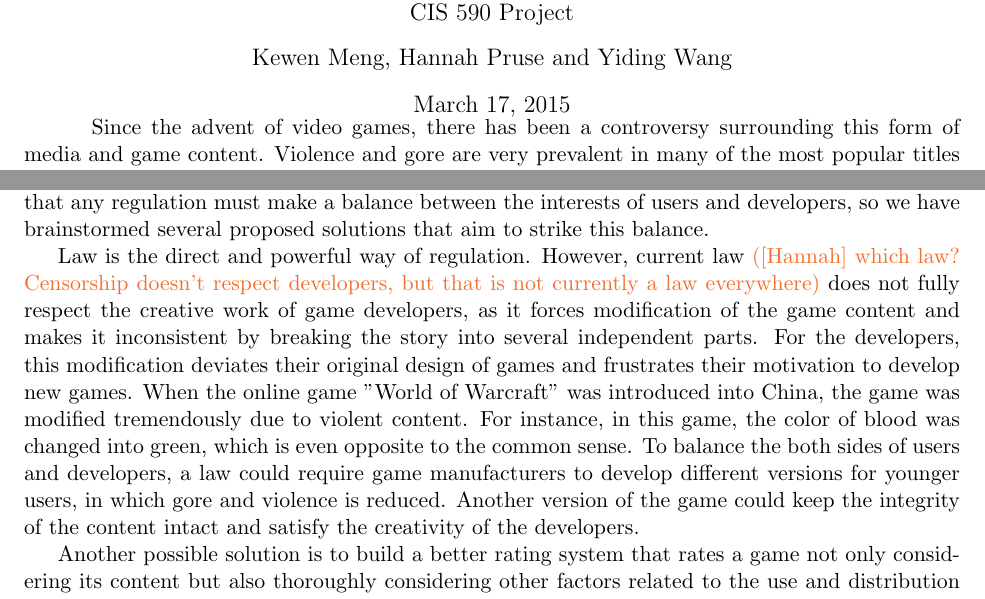
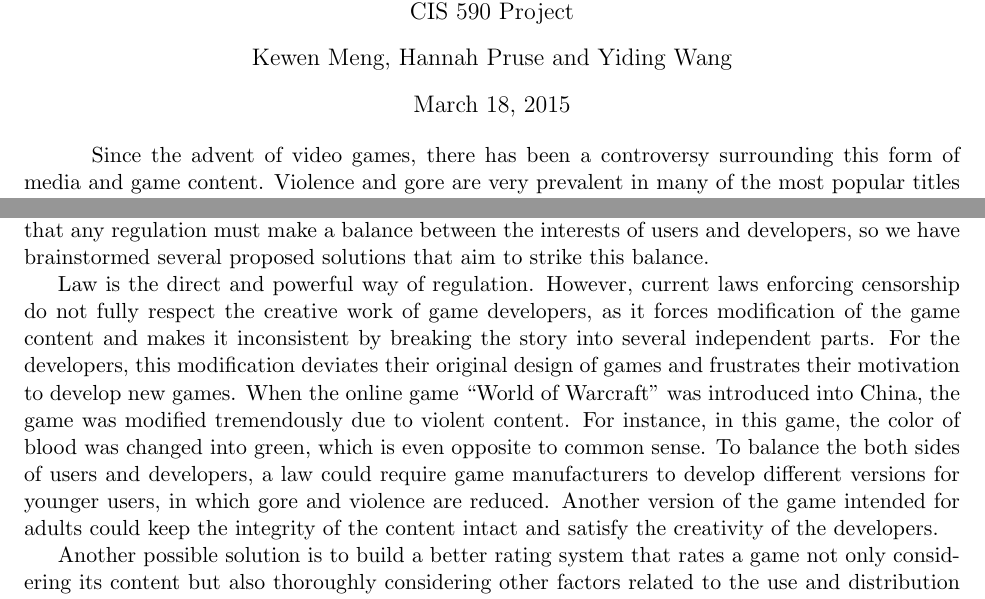
Before and after one commit to overrainbow/CIS590Project, a LaTeX document (Docs/report/paper.tex, which reads Docs/report/solutions.tex): two parts of pages 1 and 7 of 10, joined at a grey line, cut so that both start at the same text. The pictures show the PDF file Docs/report/paper.pdf that the author committed with the source.

Commit message:
Removed color from solutions

```diff
--- a/Docs/report/paper.tex
+++ b/Docs/report/paper.tex
@@ -18,7 +18,7 @@
 %%%%%%%%%%%%
 
 
-\setlength{\droptitle}{-2cm}
+\setlength{\droptitle}{-2.5cm}
 \title{%
   Public Policy and Violent Video Games \\
   \large CIS 590 Project\vspace{-2ex}}
@@ -26,7 +26,7 @@
 \date{\today}
 \begin{document}
 \maketitle
-\vspace{-10mm}
+\vspace{-5mm}
 
 %%%%%%%%%%%%%%%Introduction (NEEDS TO BE EDITED)%%%%%%%%%%%%%%%%%
 \input{intro}
--- a/Docs/report/solutions.tex
+++ b/Docs/report/solutions.tex
@@ -1,6 +1,6 @@
 \indent\indent Based on our analysis, we found it very important for us to find solution to the issue of violent video games which protects the young generation from violent content but also encourages the game designers to create new work. The current policy in the USA focuses on a rating system and sale restriction. These two methods work jointly. The rating system categorizes games into different types of age-appropriateness according to the game's content. Distributors will be able to sell the product based on their rating. With the sale restriction, government regulates the selling behaviors of distributors so that they will not sell products to inappropriate users. Unfortunately, this is not a complete solution because age limits are ignored, and there is little or no enforcement of the sale restriction law. Therefore, new solutions need to be created. From our analysis we see that any regulation must make a balance between the interests of users and developers, so we have brainstormed several proposed solutions that aim to strike this balance.
 
-Law is the direct and powerful way of regulation. However, current law \hannah{which law? Censorship doesn't respect developers, but that is not currently a law everywhere} does not fully respect the creative work of game developers, as it forces modification of the game content and makes it inconsistent by breaking the story into several independent parts. For the developers, this modification deviates their original design of games and frustrates their motivation to develop new games. When the online game ''World of Warcraft" was introduced into China, the game was modified tremendously due to violent content. For instance, in this game, the color of blood was changed into green, which is even opposite to the common sense. To balance the both sides of users and developers, a law could require game manufacturers to develop different versions for younger users, in which gore and violence is reduced. Another version of the game could keep the integrity of the content intact and satisfy the creativity of the developers.
+Law is the direct and powerful way of regulation. However, current laws enforcing censorship do not fully respect the creative work of game developers, as it forces modification of the game content and makes it inconsistent by breaking the story into several independent parts. For the developers, this modification deviates their original design of games and frustrates their motivation to develop new games. When the online game ``World of Warcraft" was introduced into China, the game was modified tremendously due to violent content. For instance, in this game, the color of blood was changed into green, which is even opposite to common sense. To balance the both sides of users and developers, a law could require game manufacturers to develop different versions for younger users, in which gore and violence are reduced. Another version of the game intended for adults could keep the integrity of the content intact and satisfy the creativity of the developers.
 
 Another possible solution is to build a better rating system that rates a game not only considering its content but also thoroughly considering other factors related to the use and distribution of the game.
 
```
Also changed, not shown: Docs/report/paper.pdf, Docs/report/solutions.tex (2 more changed lines).
